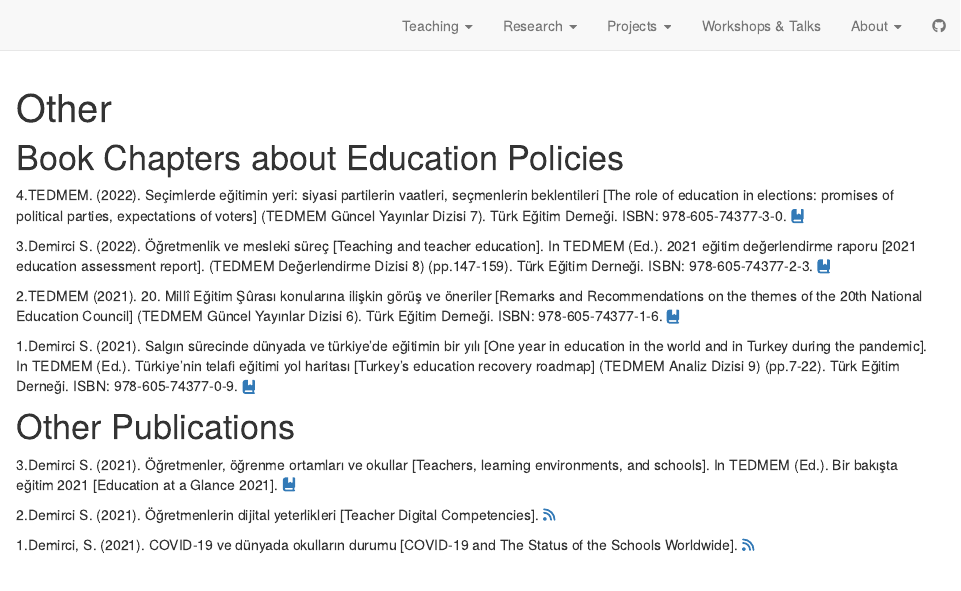
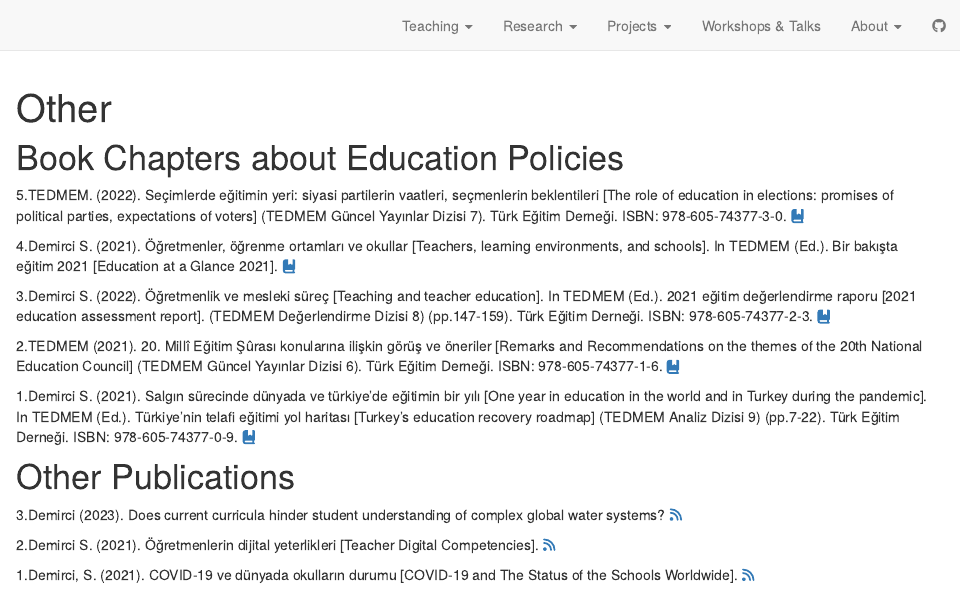
Before and after one commit to sinemdemirci/sinemdemirci.github.io, an R Markdown document (other.Rmd): the page in a window 1100 px wide, from its top. Rendered offline with R 4.5, knitr and Pandoc, with nearby package versions; drawn as R Markdown's standard HTML page in place of the format the file asks for.

Commit message:
eera added

```diff
--- a/other.Rmd
+++ b/other.Rmd
@@ -7,25 +7,26 @@
 
 # Book Chapters about Education Policies
 
-4.TEDMEM. (2022). Seçimlerde eğitimin yeri: siyasi partilerin vaatleri, seçmenlerin beklentileri [The role of education in elections: promises of political parties, expectations of voters] (TEDMEM Güncel Yayınlar Dizisi 7). Türk Eğitim Derneği. ISBN: 978-605-74377-3-0. [`r fontawesome::fa(name = "book-bookmark")`](https://tinyurl.com/42dm6pk8)
+5.TEDMEM. (2022). Seçimlerde eğitimin yeri: siyasi partilerin vaatleri, seçmenlerin beklentileri [The role of education in elections: promises of political parties, expectations of voters] (TEDMEM Güncel Yayınlar Dizisi 7). Türk Eğitim Derneği. ISBN: 978-605-74377-3-0. [`r fontawesome::fa(name = "book-bookmark")`](https://tedmem.org/yayinlar-detay/seci-mlerde-egi-ti-mi-n-yeri-si-yasi-parti-leri-n-vaatleri-secmenleri-n-beklenti-leri)
 
 
-3.Demirci S. (2022). Öğretmenlik ve mesleki süreç [Teaching and teacher education]. In TEDMEM (Ed.). 2021 eğitim değerlendirme raporu [2021 education assessment report]. (TEDMEM Değerlendirme Dizisi 8) (pp.147-159). Türk Eğitim Derneği. ISBN: 978-605-74377-2-3. [`r fontawesome::fa(name = "book-bookmark")`](https://tinyurl.com/3xz9unnn)
+4.Demirci S. (2021). Öğretmenler, öğrenme ortamları ve okullar [Teachers, learning environments, and schools]. In TEDMEM (Ed.). Bir bakışta eğitim 2021 [Education at a Glance 2021]. [`r fontawesome::fa(name = "book-bookmark")`](https://tedmem.org/yazilar-detay/bir-bakista-egitim-2021)
+
+3.Demirci S. (2022). Öğretmenlik ve mesleki süreç [Teaching and teacher education]. In TEDMEM (Ed.). 2021 eğitim değerlendirme raporu [2021 education assessment report]. (TEDMEM Değerlendirme Dizisi 8) (pp.147-159). Türk Eğitim Derneği. ISBN: 978-605-74377-2-3. [`r fontawesome::fa(name = "book-bookmark")`](https://tedmem.org/yayinlar-detay/2021-egi-ti-m-degerlendi-rme-raporu)
 
 
-2.TEDMEM (2021). 20. Millî Eğitim Şûrası konularına ilişkin görüş ve öneriler [Remarks and Recommendations on the themes of the 20th National Education Council] (TEDMEM Güncel Yayınlar Dizisi 6). Türk Eğitim Derneği. ISBN: 978-605-74377-1-6. [`r fontawesome::fa(name = "book-bookmark")`](https://tinyurl.com/bdsub3xt)
+2.TEDMEM (2021). 20. Millî Eğitim Şûrası konularına ilişkin görüş ve öneriler [Remarks and Recommendations on the themes of the 20th National Education Council] (TEDMEM Güncel Yayınlar Dizisi 6). Türk Eğitim Derneği. ISBN: 978-605-74377-1-6. [`r fontawesome::fa(name = "book-bookmark")`](https://tedmem.org/yayinlar-detay/20-mi-lli-egi-ti-m-surasi-konularina-i-li-ski-n-gorus-ve-oneri-ler)
 
 
-1.Demirci S. (2021). Salgın sürecinde dünyada ve türkiye’de eğitimin bir yılı [One year in education in the world and in Turkey during the pandemic]. In TEDMEM (Ed.). Türkiye’nin telafi eğitimi yol haritası [Turkey's education recovery roadmap] (TEDMEM Analiz Dizisi 9) (pp.7-22). Türk Eğitim Derneği. ISBN: 978-605-74377-0-9. [`r fontawesome::fa(name = "book-bookmark")`](https://tinyurl.com/2p9y2ctr )
+1.Demirci S. (2021). Salgın sürecinde dünyada ve türkiye’de eğitimin bir yılı [One year in education in the world and in Turkey during the pandemic]. In TEDMEM (Ed.). Türkiye’nin telafi eğitimi yol haritası [Turkey's education recovery roadmap] (TEDMEM Analiz Dizisi 9) (pp.7-22). Türk Eğitim Derneği. ISBN: 978-605-74377-0-9. [`r fontawesome::fa(name = "book-bookmark")`](https://tedmem.org/yayinlar-detay/turki-ye-ni-n-telafi-egi-ti-mi-yol-hari-tasi )
 
 
 # Other Publications
 
-
-3.Demirci S. (2021). Öğretmenler, öğrenme ortamları ve okullar [Teachers, learning environments, and schools]. In TEDMEM (Ed.). Bir bakışta eğitim 2021 [Education at a Glance 2021]. [`r fontawesome::fa(name = "book-bookmark")`](https://tedmem.org/mem-notlari/degerlendirme/bir-bakista-egitim-2021)
+3.Demirci (2023). Does current curricula hinder student understanding of complex global water systems? [`r fontawesome::fa(name = "rss")`](https://blog.eera-ecer.de/complex-global-water-systems/)
 
 
-2.Demirci S. (2021). Öğretmenlerin dijital yeterlikleri [Teacher Digital Competencies]. [`r fontawesome::fa(name = "rss")`](https://tedmem.org/mem-notlari/degerlendirme/ogretmen-dijital-yeterlikleri)
+2.Demirci S. (2021). Öğretmenlerin dijital yeterlikleri [Teacher Digital Competencies]. [`r fontawesome::fa(name = "rss")`](https://tedmem.org/yazilar-detay/ogretmen-dijital-yeterlikleri)
 
 
-1.Demirci, S. (2021). COVID-19 ve dünyada okulların durumu [COVID-19 and The Status of the Schools Worldwide]. [`r fontawesome::fa(name = "rss")`](https://tedmem.org/covid-19/covid-19-ve-dunyada-okullarin-durumu)
+1.Demirci, S. (2021). COVID-19 ve dünyada okulların durumu [COVID-19 and The Status of the Schools Worldwide]. [`r fontawesome::fa(name = "rss")`](https://tedmem.org/yazilar-detay/covid-19-ve-dunyada-okullarin-durumu)
```
Also changed, not shown: refereeing.Rmd (+1 -1 lines), docs/search.json, 15 other files.
